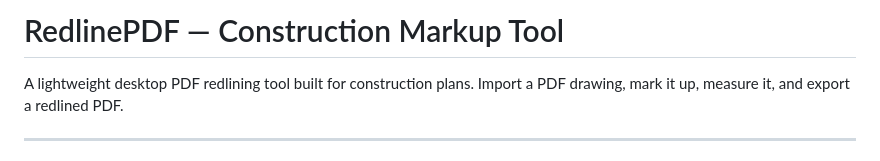
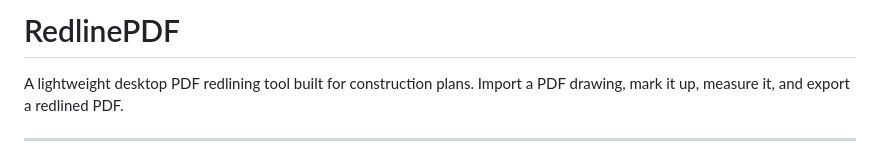
Before and after one commit to walkerkaiman/RedlinePDF, a Markdown page: README.md, the part around the change. Rendered like a GitHub page.

Commit message:
Simplify README title
Removed the subtitle for clarity.

```diff
--- a/README.md
+++ b/README.md
@@ -1,4 +1,4 @@
-# RedlinePDF — Construction Markup Tool
+# RedlinePDF
 
 A lightweight desktop PDF redlining tool built for construction plans.
 Import a PDF drawing, mark it up, measure it, and export a redlined PDF.
```
